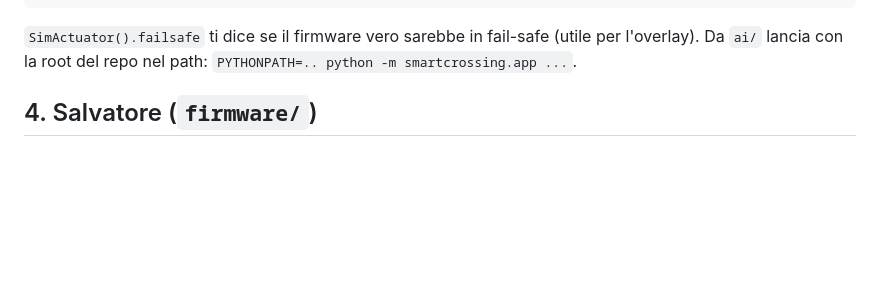
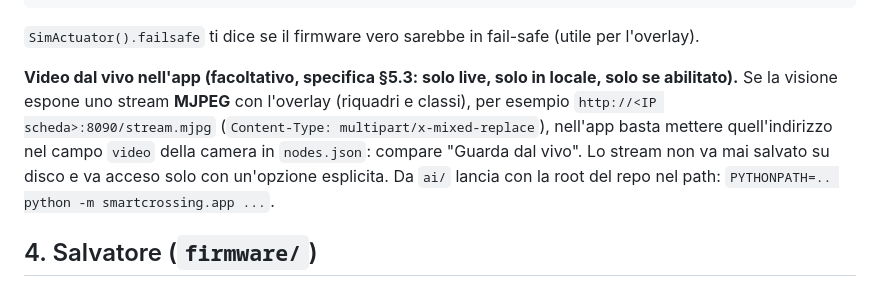
Before and after one commit to Paolo410/HackTurin-mdgb, a Markdown page: docs/INSTRUCTIONS_FOR_OTHERS.md, the part around the change. Drawn GitHub-style; blank space fills up the shorter version.

Commit message:
docs: richiesta a Paolo per lo stream MJPEG dal vivo (facoltativo)
Co-Authored-By: Claude Opus 5.5 <noreply@anthropic.com>

````diff
--- a/docs/INSTRUCTIONS_FOR_OTHERS.md
+++ b/docs/INSTRUCTIONS_FOR_OTHERS.md
@@ -69,6 +69,11 @@ act.heartbeat(seq)               # ogni 100 ms: senza, dopo 500 ms il firmware v
 ```
 
 `SimActuator().failsafe` ti dice se il firmware vero sarebbe in fail-safe (utile per l'overlay).
+
+**Video dal vivo nell'app (facoltativo, specifica §5.3: solo live, solo in locale, solo se abilitato).** Se la visione
+espone uno stream **MJPEG** con l'overlay (riquadri e classi), per esempio `http://<IP scheda>:8090/stream.mjpg`
+(`Content-Type: multipart/x-mixed-replace`), nell'app basta mettere quell'indirizzo nel campo `video` della camera in
+`nodes.json`: compare "Guarda dal vivo". Lo stream non va mai salvato su disco e va acceso solo con un'opzione esplicita.
 Da `ai/` lancia con la root del repo nel path: `PYTHONPATH=.. python -m smartcrossing.app ...`.
 
 ## 4. Salvatore (`firmware/`)
````
